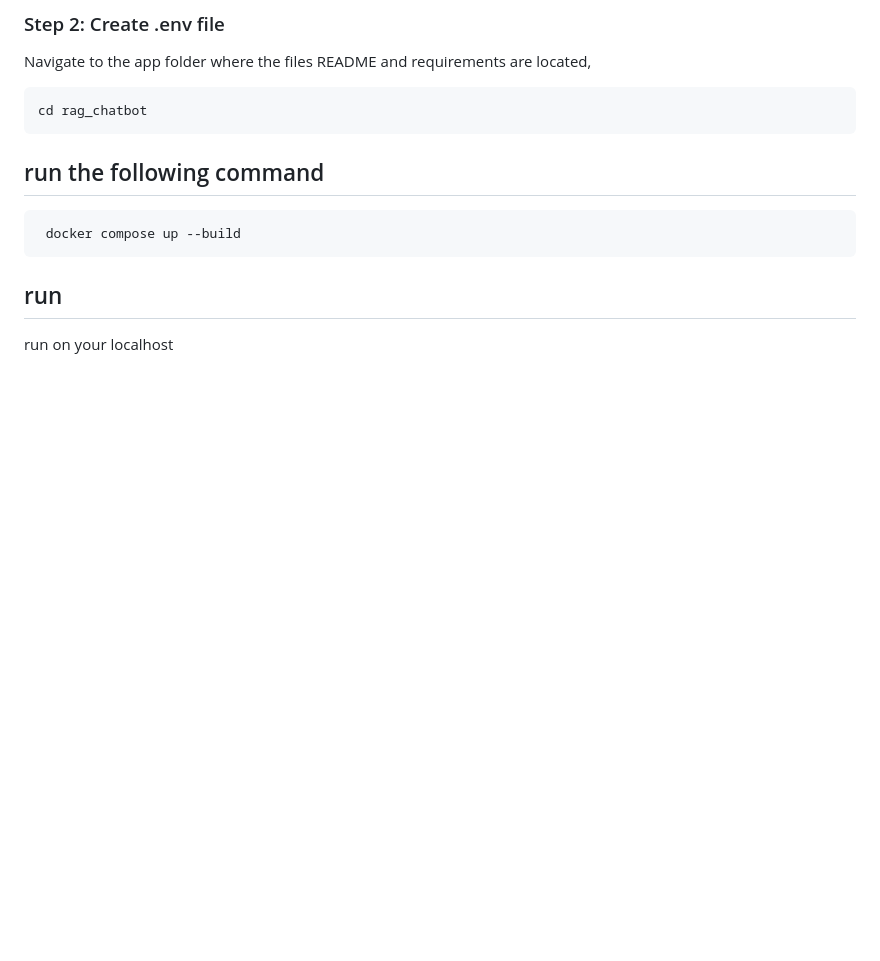
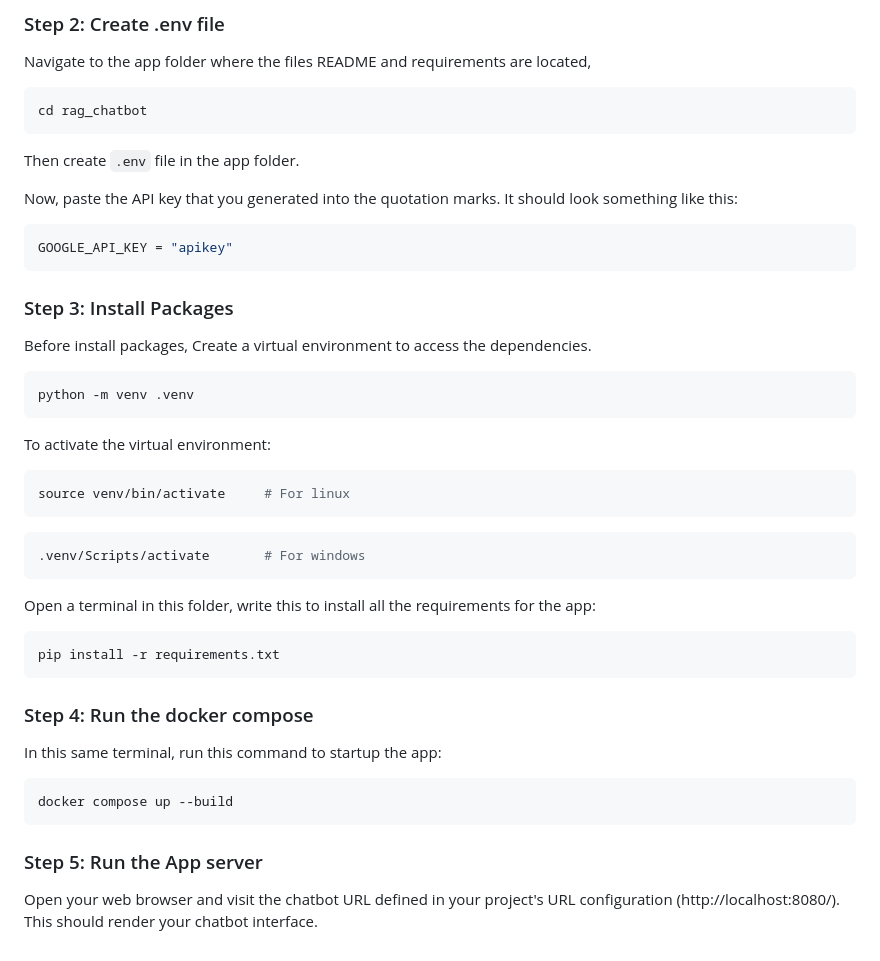
Before and after one commit to EthixDev/rag_chatbot, a Markdown page: README.md, the part around the change. Rendered like a GitHub page; blank space fills up the shorter version.

Commit message:
Recent update on the README file

````diff
--- a/README.md
+++ b/README.md
@@ -49,11 +49,41 @@ Navigate to the app folder where the files README and requirements are located,
 ```shell
 cd rag_chatbot
 ```
+Then create `.env` file in the app folder.
 
-## run the following command
-```sh
- docker compose up --build
+Now, paste the API key that you generated into the quotation marks. It should look something like this:
+
+```shell
+GOOGLE_API_KEY = "apikey"
 ```
-## run
+### Step 3: Install Packages
+Before install packages, Create a virtual environment to access the dependencies.
 
-run on your localhost
+```shell
+python -m venv .venv
+```
+
+To activate the virtual environment:
+
+```shell
+source venv/bin/activate     # For linux
+```
+```shell
+.venv/Scripts/activate       # For windows
+```
+
+Open a terminal in this folder, write this to install all the requirements for the app:
+
+```shell
+pip install -r requirements.txt
+```
+
+### Step 4: Run the docker compose
+In this same terminal, run this command to startup the app:
+
+```shell
+docker compose up --build
+```
+
+### Step 5: Run the App server
+Open your web browser and visit the chatbot URL defined in your project's URL configuration (http://localhost:8080/). This should render your chatbot interface.
````
